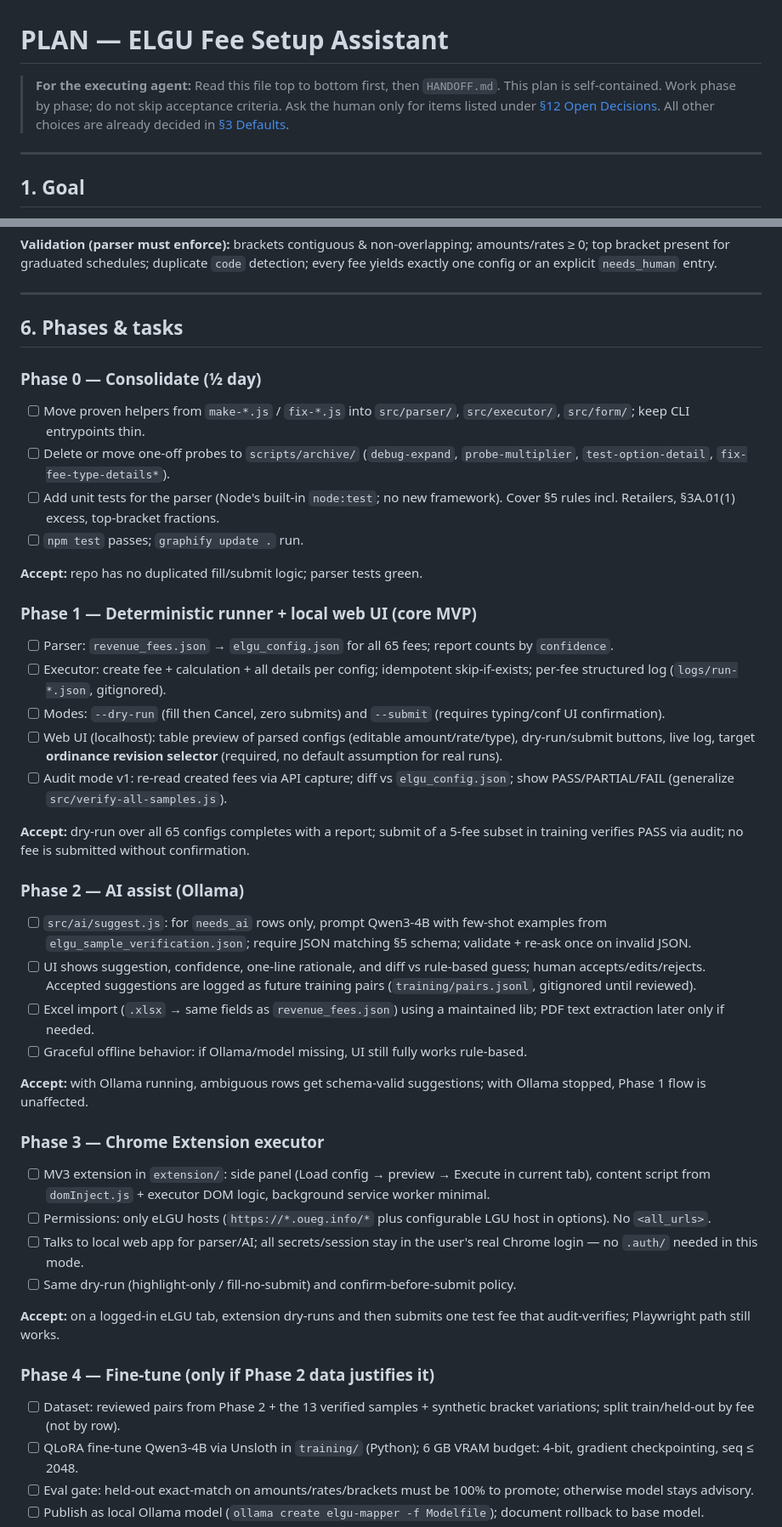
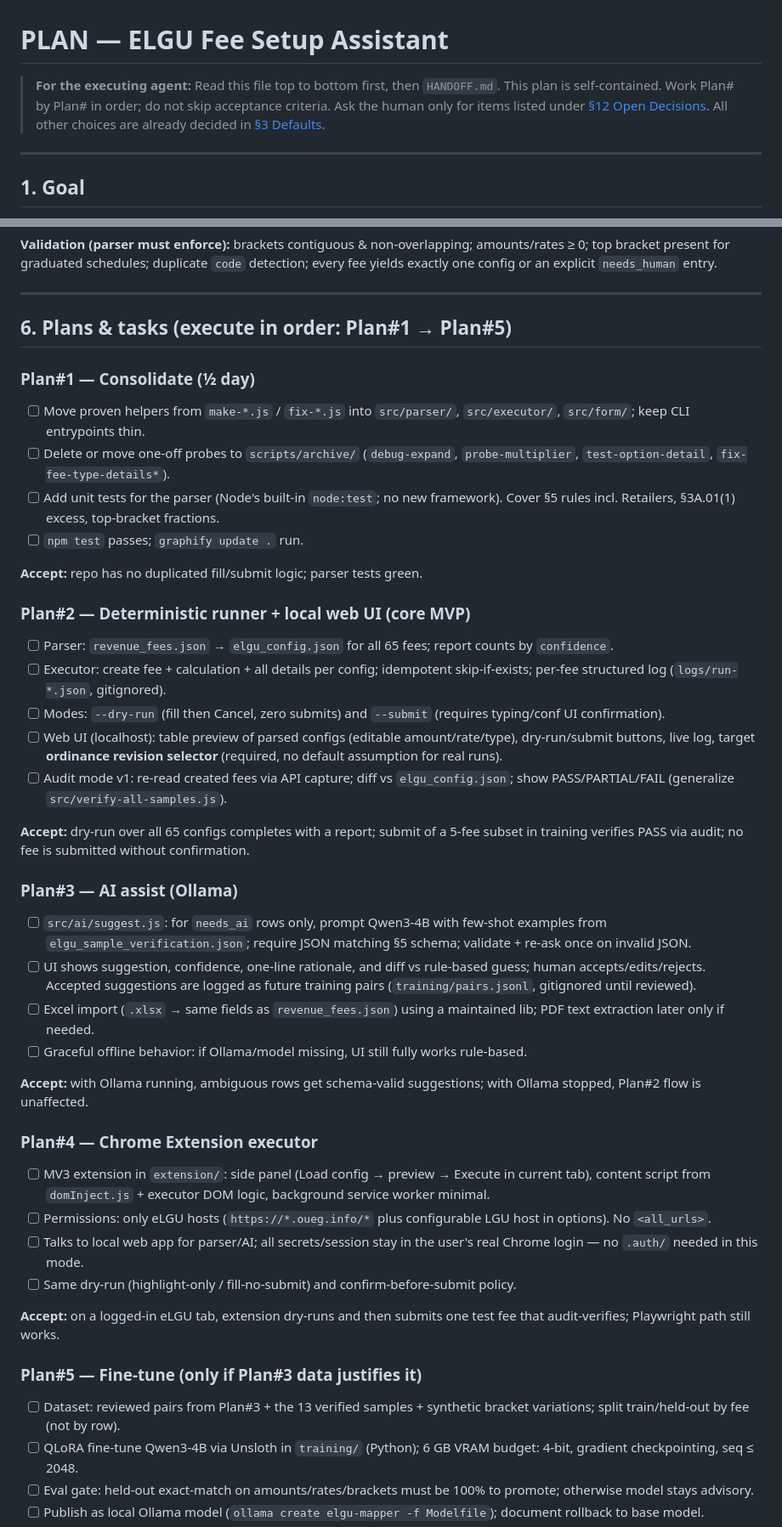
Before and after one commit to jaymarrecolizado-tech/elgu-prosetup, a Markdown page: PLAN.md, 2 parts joined by grey strips. Shown at 85% size. GitHub-like rendering.

Commit message:
Rename PLAN stages to Plan#1-Plan#5

```diff
--- a/PLAN.md
+++ b/PLAN.md
@@ -1,6 +1,6 @@
 # PLAN — ELGU Fee Setup Assistant
 
-> **For the executing agent:** Read this file top to bottom first, then `HANDOFF.md`. This plan is self-contained. Work phase by phase; do not skip acceptance criteria. Ask the human only for items listed under [§12 Open Decisions](#12-open-decisions-for-the-human). All other choices are already decided in [§3 Defaults](#3-locked-defaults-do-not-relitigate).
+> **For the executing agent:** Read this file top to bottom first, then `HANDOFF.md`. This plan is self-contained. Work Plan# by Plan# in order; do not skip acceptance criteria. Ask the human only for items listed under [§12 Open Decisions](#12-open-decisions-for-the-human). All other choices are already decided in [§3 Defaults](#3-locked-defaults-do-not-relitigate).
 
 ---
 
@@ -142,9 +142,9 @@ Fixed Fee variant: `{ kind: "fixed_fee", amount, multiplier }`. Other Fee varian
 
 ---
 
-## 6. Phases & tasks
+## 6. Plans & tasks (execute in order: Plan#1 → Plan#5)
 
-### Phase 0 — Consolidate (½ day)
+### Plan#1 — Consolidate (½ day)
 
 - [ ] Move proven helpers from `make-*.js` / `fix-*.js` into `src/parser/`, `src/executor/`, `src/form/`; keep CLI entrypoints thin.
 - [ ] Delete or move one-off probes to `scripts/archive/` (`debug-expand`, `probe-multiplier`, `test-option-detail`, `fix-fee-type-details*`).
@@ -153,7 +153,7 @@ Fixed Fee variant: `{ kind: "fixed_fee", amount, multiplier }`. Other Fee varian
 
 **Accept:** repo has no duplicated fill/submit logic; parser tests green.
 
-### Phase 1 — Deterministic runner + local web UI (core MVP)
+### Plan#2 — Deterministic runner + local web UI (core MVP)
 
 - [ ] Parser: `revenue_fees.json` → `elgu_config.json` for all 65 fees; report counts by `confidence`.
 - [ ] Executor: create fee + calculation + all details per config; idempotent skip-if-exists; per-fee structured log (`logs/run-*.json`, gitignored).
@@ -163,16 +163,16 @@ Fixed Fee variant: `{ kind: "fixed_fee", amount, multiplier }`. Other Fee varian
 
 **Accept:** dry-run over all 65 configs completes with a report; submit of a 5-fee subset in training verifies PASS via audit; no fee is submitted without confirmation.
 
-### Phase 2 — AI assist (Ollama)
+### Plan#3 — AI assist (Ollama)
 
 - [ ] `src/ai/suggest.js`: for `needs_ai` rows only, prompt Qwen3-4B with few-shot examples from `elgu_sample_verification.json`; require JSON matching §5 schema; validate + re-ask once on invalid JSON.
 - [ ] UI shows suggestion, confidence, one-line rationale, and diff vs rule-based guess; human accepts/edits/rejects. Accepted suggestions are logged as future training pairs (`training/pairs.jsonl`, gitignored until reviewed).
 - [ ] Excel import (`.xlsx` → same fields as `revenue_fees.json`) using a maintained lib; PDF text extraction later only if needed.
 - [ ] Graceful offline behavior: if Ollama/model missing, UI still fully works rule-based.
 
-**Accept:** with Ollama running, ambiguous rows get schema-valid suggestions; with Ollama stopped, Phase 1 flow is unaffected.
+**Accept:** with Ollama running, ambiguous rows get schema-valid suggestions; with Ollama stopped, Plan#2 flow is unaffected.
 
-### Phase 3 — Chrome Extension executor
+### Plan#4 — Chrome Extension executor
 
 - [ ] MV3 extension in `extension/`: side panel (Load config → preview → Execute in current tab), content script from `domInject.js` + executor DOM logic, background service worker minimal.
 - [ ] Permissions: only eLGU hosts (`https://*.oueg.info/*` plus configurable LGU host in options). No `<all_urls>`.
@@ -181,9 +181,9 @@ Fixed Fee variant: `{ kind: "fixed_fee", amount, multiplier }`. Other Fee varian
 
 **Accept:** on a logged-in eLGU tab, extension dry-runs and then submits one test fee that audit-verifies; Playwright path still works.
 
-### Phase 4 — Fine-tune (only if Phase 2 data justifies it)
+### Plan#5 — Fine-tune (only if Plan#3 data justifies it)
 
-- [ ] Dataset: reviewed pairs from Phase 2 + the 13 verified samples + synthetic bracket variations; split train/held-out by fee (not by row).
+- [ ] Dataset: reviewed pairs from Plan#3 + the 13 verified samples + synthetic bracket variations; split train/held-out by fee (not by row).
 - [ ] QLoRA fine-tune Qwen3-4B via Unsloth in `training/` (Python); 6 GB VRAM budget: 4-bit, gradient checkpointing, seq ≤ 2048.
 - [ ] Eval gate: held-out exact-match on amounts/rates/brackets must be 100% to promote; otherwise model stays advisory.
 - [ ] Publish as local Ollama model (`ollama create elgu-mapper -f Modelfile`); document rollback to base model.
```
Also changed, not shown: other parts of PLAN.md (+9 -9 lines).
